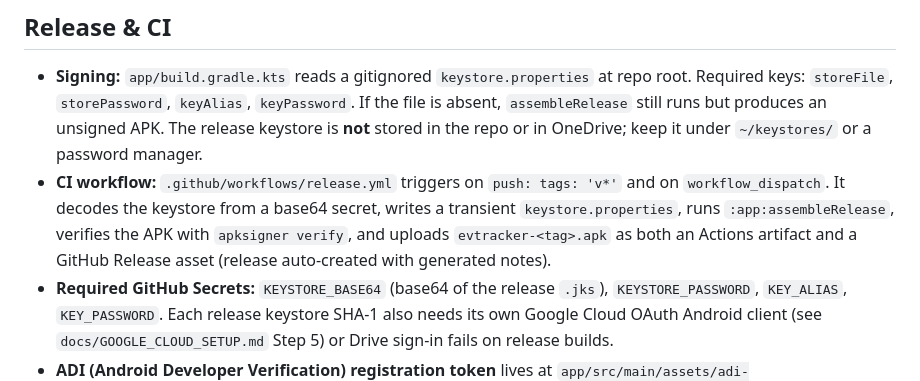
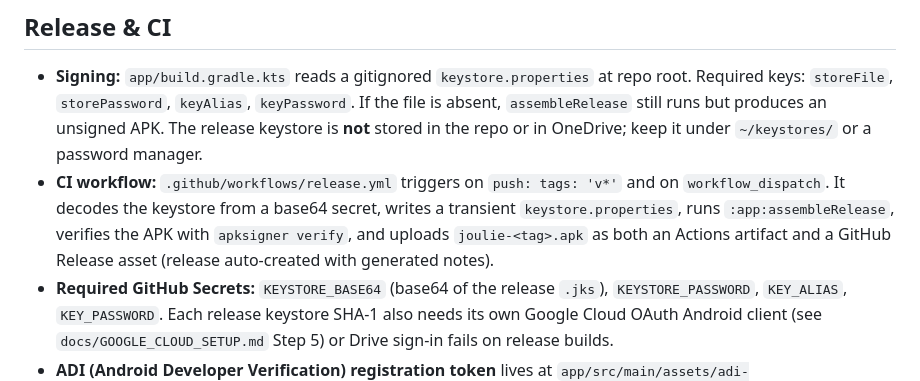
Before and after one commit to SPS-L/joulie, a Markdown page: CLAUDE.md, the part around the change. GitHub-like rendering.

Commit message:
docs(claude): fix stale evtracker- APK filename in CI workflow note
The release.yml workflow was renamed to produce joulie-<tag>.apk in the
v1.8.0 rebrand (commit a1fd2a6 / e451afa), but the prose description in
CLAUDE.md still said evtracker-<tag>.apk. The workflow itself was
already correct (release.yml line 64 + 71), this is a doc-only
correction.

Verified zero evtracker- references remain across README.md,
CONTRIBUTING.md, PRIVACY.md, CLAUDE.md, and every file under docs/.
The Kotlin namespace org.spsl.evtracker stays put for backwards
compatibility (existing user data, OAuth Android client SHA-1
registrations, Drive backup file naming). The friendly product name
is Joulie everywhere it surfaces.

```diff
--- a/CLAUDE.md
+++ b/CLAUDE.md
@@ -68,7 +68,7 @@ PRs and pushes to `main` are gated by `.github/workflows/ci.yml`. The same gate
 ## Release & CI
 
 - **Signing:** `app/build.gradle.kts` reads a gitignored `keystore.properties` at repo root. Required keys: `storeFile`, `storePassword`, `keyAlias`, `keyPassword`. If the file is absent, `assembleRelease` still runs but produces an unsigned APK. The release keystore is **not** stored in the repo or in OneDrive; keep it under `~/keystores/` or a password manager.
-- **CI workflow:** `.github/workflows/release.yml` triggers on `push: tags: 'v*'` and on `workflow_dispatch`. It decodes the keystore from a base64 secret, writes a transient `keystore.properties`, runs `:app:assembleRelease`, verifies the APK with `apksigner verify`, and uploads `evtracker-<tag>.apk` as both an Actions artifact and a GitHub Release asset (release auto-created with generated notes).
+- **CI workflow:** `.github/workflows/release.yml` triggers on `push: tags: 'v*'` and on `workflow_dispatch`. It decodes the keystore from a base64 secret, writes a transient `keystore.properties`, runs `:app:assembleRelease`, verifies the APK with `apksigner verify`, and uploads `joulie-<tag>.apk` as both an Actions artifact and a GitHub Release asset (release auto-created with generated notes).
 - **Required GitHub Secrets:** `KEYSTORE_BASE64` (base64 of the release `.jks`), `KEYSTORE_PASSWORD`, `KEY_ALIAS`, `KEY_PASSWORD`. Each release keystore SHA-1 also needs its own Google Cloud OAuth Android client (see `docs/GOOGLE_CLOUD_SETUP.md` Step 5) or Drive sign-in fails on release builds.
 - **ADI (Android Developer Verification) registration token** lives at `app/src/main/assets/adi-registration.properties`, gitignored, sensitivity-class same as `keystore.properties`. The file is a single line containing the developer-account-specific snippet from Google's verification page (e.g. `CZCZQUJG5FL76AAAAAAAAAAAAA`). Locally-built release APKs that include this asset can be uploaded to Google's verification page to register the developer identity against the release keystore's SHA-256 (registered fingerprint for `org.spsl.evtracker`: `1C:14:8E:BE:84:10:70:B3:F6:C4:74:F1:ED:32:4A:FA:D3:33:3A:FB:73:57:53:B9:DF:B9:13:46:AE:71:FD:78`). The CI release workflow does NOT currently bake this asset, TASK-56 captures the wiring (GitHub Secret + `printf`-into-assets step + post-build `unzip -p` verification). Until TASK-56 lands, only locally-built APKs are registered; CI tag pushes produce unregistered APKs.
 - **Cutting a release:** bump `versionCode` and `versionName` in `app/build.gradle.kts`, commit, then `git tag vX.Y.Z` and `git push origin vX.Y.Z`. Tag pushes are run separately from the commit push per the global no-compound-git rule.
```
